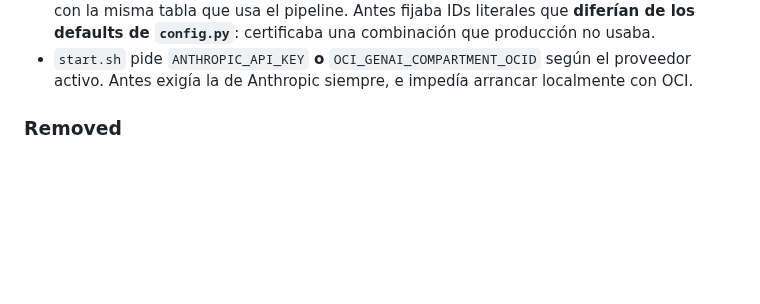
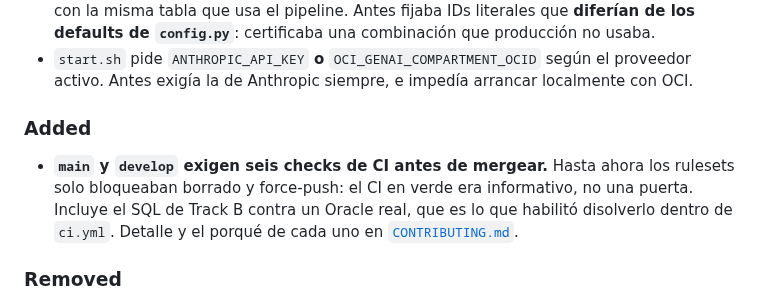
Before and after one commit to emgonzalez/tender-opportunity-tracker, a Markdown page: CHANGELOG.md, the part around the change. Rendered like a GitHub page; blank space fills up the shorter version.

```diff
--- a/CHANGELOG.md
+++ b/CHANGELOG.md
@@ -44,6 +44,14 @@ compatibles, **PARCHE** = correcciones.
 - `start.sh` pide `ANTHROPIC_API_KEY` **o** `OCI_GENAI_COMPARTMENT_OCID` según el
   proveedor activo. Antes exigía la de Anthropic siempre, e impedía arrancar
   localmente con OCI.
+
+### Added
+
+- **`main` y `develop` exigen seis checks de CI antes de mergear.** Hasta ahora
+  los rulesets solo bloqueaban borrado y force-push: el CI en verde era
+  informativo, no una puerta. Incluye el SQL de Track B contra un Oracle real,
+  que es lo que habilitó disolverlo dentro de `ci.yml`. Detalle y el porqué de
+  cada uno en [`CONTRIBUTING.md`](CONTRIBUTING.md#checks-obligatorios).
 
 ### Removed
 
```
Also changed, not shown: CONTRIBUTING.md (+31 -0 lines).
